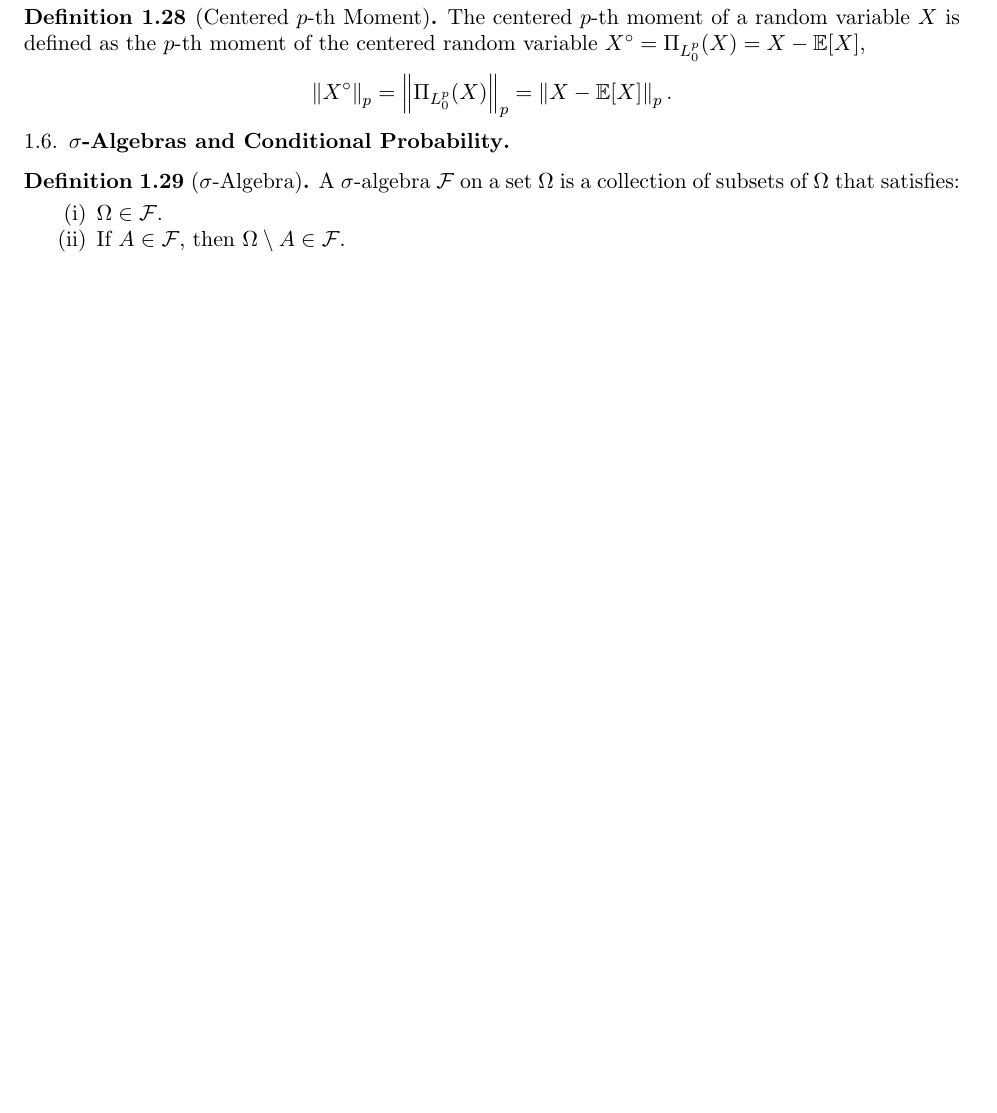
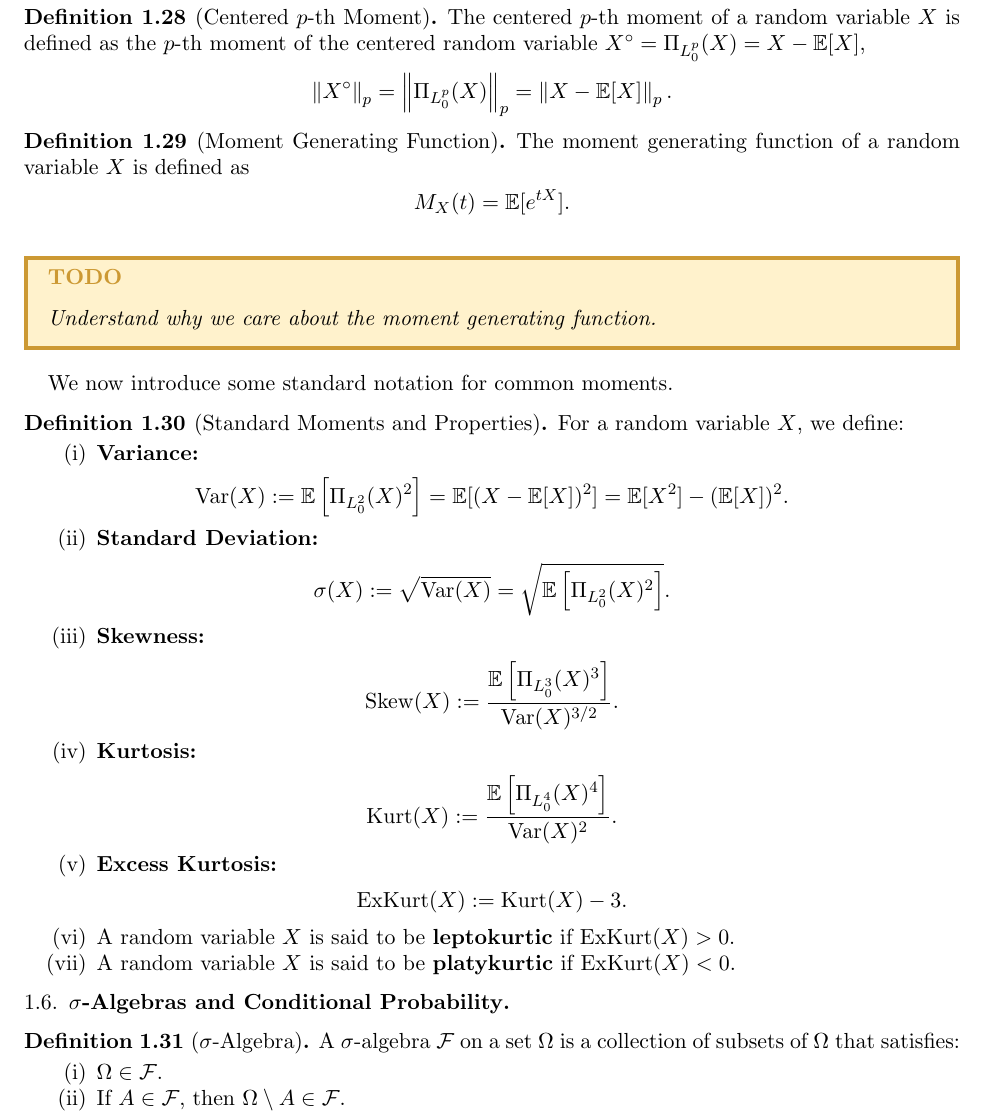
Before and after one commit to jmmaloney4/eqi-summer-2025, a LaTeX paper (main.tex): part of page 8 of 9 before the commit and part of page 8 of 10 after it, cut so that both start at the same text, the shorter picture padded with empty space. Compiled offline with pdfLaTeX.

Commit message:
feat(docs): add TODO callout environment and consolidate moment definitions
- Add mdframed package and create styled TODO environment with colored border and background
- Combine variance, standard deviation, skewness, kurtosis, and related definitions into single enumerated definition
- Improve spacing and visual organization of mathematical definitions

```diff
--- a/main.tex
+++ b/main.tex
@@ -13,6 +13,8 @@
 \usepackage{tikz-cd} % CTAN: pgf
 \usepackage{geometry}
 \usepackage{braket}
+\usepackage{xcolor}
+\usepackage{mdframed} % CTAN: zref, needspace
 \geometry{margin=1in}
 
 % -----------------------------------------------------------
@@ -438,7 +462,52 @@ Often, in probability theory, we are interested in centered moments. To study th
 	\end{align*}
 \end{definition}
 
+\begin{definition}[Moment Generating Function]
+	The moment generating function of a random variable \(X\) is defined as
+	\begin{align*}
+		M_X(t) = \mathbb{E}[e^{tX}].
+	\end{align*}
+\end{definition}
 
+\begin{todo}
+	\itshape Understand why we care about the moment generating function.
+\end{todo}
+
+We now introduce some standard notation for common moments.
+
+\begin{definition}[Standard Moments and Properties]
+	For a random variable \(X\), we define:
+	\begin{enumerate}[label=(\roman*)]
+		\item \textbf{Variance:}
+		      \begin{align*}
+			      \operatorname{Var}(X) := \mathbb{E}\left[ \Pi_{L^2_0}(X)^2 \right] = \mathbb{E}[(X - \mathbb{E}[X])^2] = \mathbb{E}[X^2] - (\mathbb{E}[X])^2.
+		      \end{align*}
+
+		\item \textbf{Standard Deviation:}
+		      \begin{align*}
+			      \sigma(X) := \sqrt{\operatorname{Var}(X)} = \sqrt{\mathbb{E}\left[ \Pi_{L^2_0}(X)^2 \right]}.
+		      \end{align*}
+
+		\item \textbf{Skewness:}
+		      \begin{align*}
+			      \operatorname{Skew}(X) := \frac{\mathbb{E}\left[ \Pi_{L^3_0}(X)^3 \right]}{\operatorname{Var}(X)^{3/2}}.
+		      \end{align*}
+
+		\item \textbf{Kurtosis:}
+		      \begin{align*}
+			      \operatorname{Kurt}(X) := \frac{\mathbb{E}\left[ \Pi_{L^4_0}(X)^4 \right]}{\operatorname{Var}(X)^2}.
+		      \end{align*}
+
+		\item \textbf{Excess Kurtosis:}
+		      \begin{align*}
+			      \operatorname{ExKurt}(X) := \operatorname{Kurt}(X) - 3.
+		      \end{align*}
+
+		\item A random variable \(X\) is said to be \textbf{leptokurtic} if \(\operatorname{ExKurt}(X) > 0\).
+
+		\item A random variable \(X\) is said to be \textbf{platykurtic} if \(\operatorname{ExKurt}(X) < 0\).
+	\end{enumerate}
+\end{definition}
 
 \subsection{\(\sigma\)-Algebras and Conditional Probability}
 
```
Also changed, not shown: main.tex (26 more changed lines), 1 other file.
